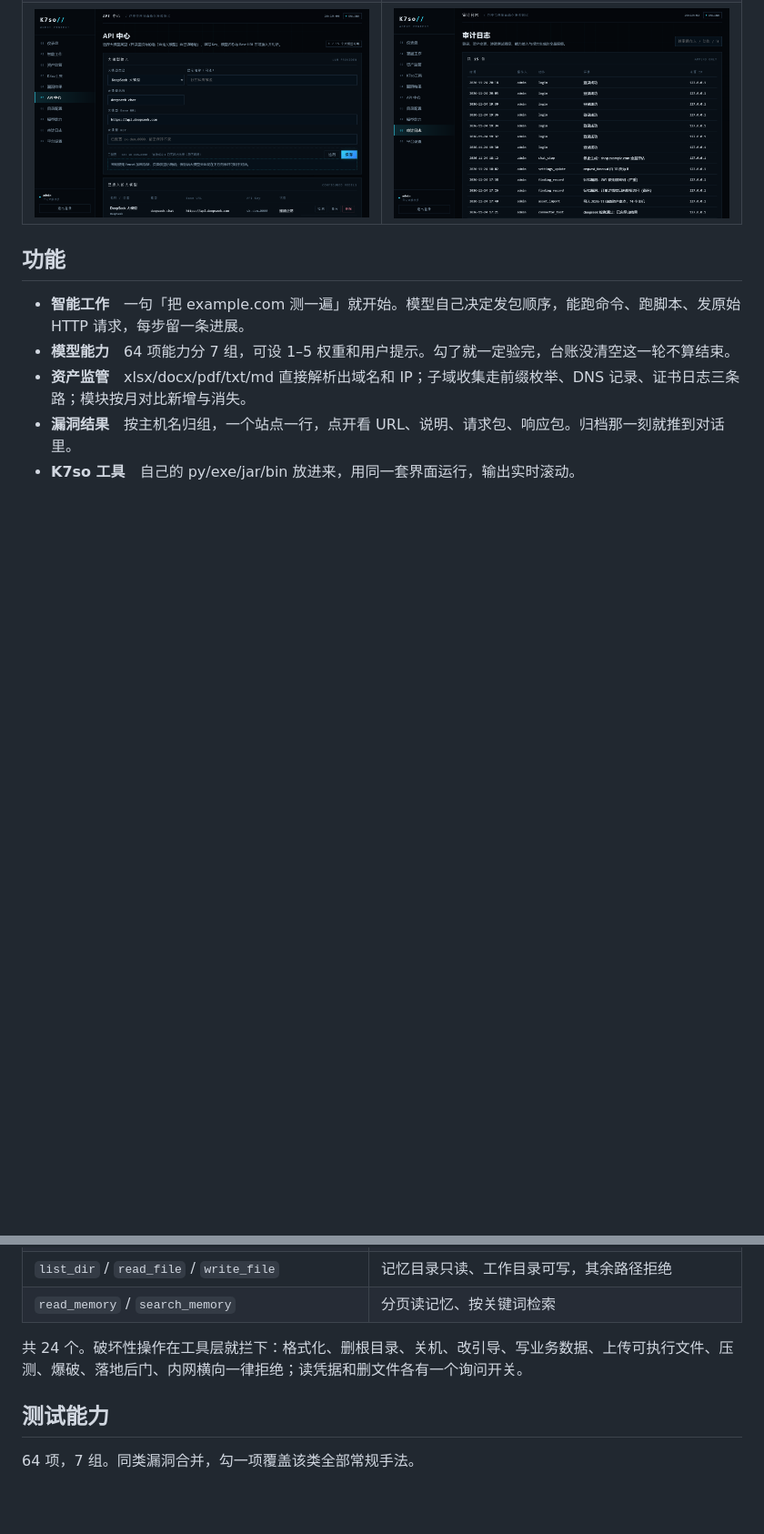
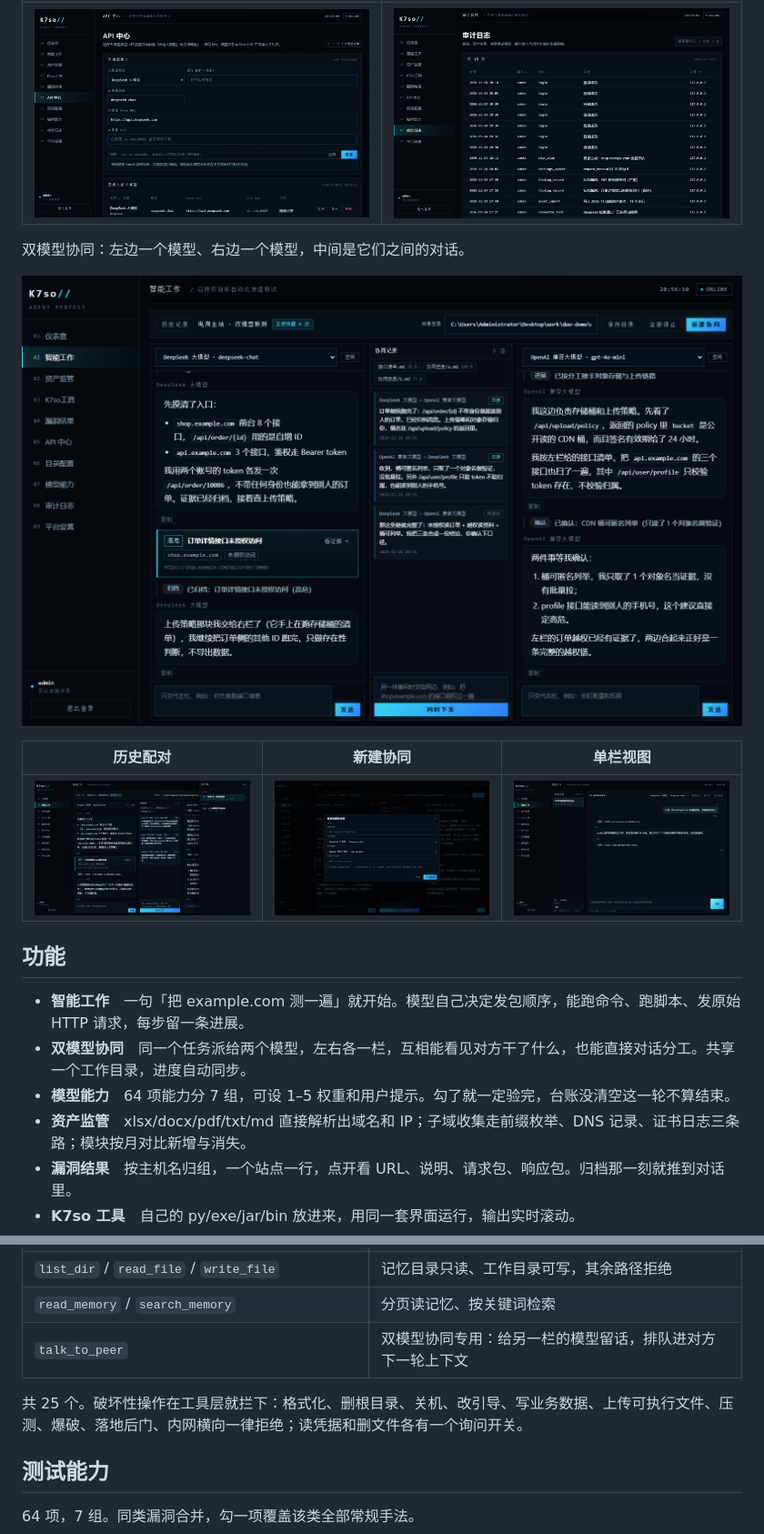
Before and after one commit to K7so/K7so, a Markdown page: README.md, 2 parts joined by grey strips. Shown at 91% size. GitHub-like rendering; pictures changed too: docs/screenshots/09-duo-collab.png (added), docs/screenshots/10-duo-history.png (added), docs/screenshots/11-duo-new.png (added); blank space fills up the shorter version.

```diff
--- a/README.md
+++ b/README.md
@@ -20,9 +20,18 @@ FastAPI + 原生 HTML/CSS/JS + SQLite。运行时只依赖 4 个 Python 包，
 | **API 中心** | **审计日志** |
 | ![](docs/screenshots/07-connectors.png) | ![](docs/screenshots/08-audit.png) |
 
+双模型协同：左边一个模型、右边一个模型，中间是它们之间的对话。
+
+![](docs/screenshots/09-duo-collab.png)
+
+| **历史配对** | **新建协同** | **单栏视图** |
+| --- | --- | --- |
+| ![](docs/screenshots/10-duo-history.png) | ![](docs/screenshots/11-duo-new.png) | ![](docs/screenshots/12-duo-single.png) |
+
 ## 功能
 
 - **智能工作**　一句「把 example.com 测一遍」就开始。模型自己决定发包顺序，能跑命令、跑脚本、发原始 HTTP 请求，每步留一条进展。
+- **双模型协同**　同一个任务派给两个模型，左右各一栏，互相能看见对方干了什么，也能直接对话分工。共享一个工作目录，进度自动同步。
 - **模型能力**　64 项能力分 7 组，可设 1–5 权重和用户提示。勾了就一定验完，台账没清空这一轮不算结束。
 - **资产监管**　xlsx/docx/pdf/txt/md 直接解析出域名和 IP；子域收集走前缀枚举、DNS 记录、证书日志三条路；模块按月对比新增与消失。
 - **漏洞结果**　按主机名归组，一个站点一行，点开看 URL、说明、请求包、响应包。归档那一刻就推到对话里。
@@ -70,8 +92,9 @@ K7so_ADMIN_PASSWORD='你的口令' python run.py
 | `list_connectors` / `test_connector` / `test_all_connectors` | 连接器查询与检测 |
 | `list_dir` / `read_file` / `write_file` | 记忆目录只读、工作目录可写，其余路径拒绝 |
 | `read_memory` / `search_memory` | 分页读记忆、按关键词检索 |
+| `talk_to_peer` | 双模型协同专用：给另一栏的模型留话，排队进对方下一轮上下文 |
 
-共 24 个。破坏性操作在工具层就拦下：格式化、删根目录、关机、改引导、写业务数据、上传可执行文件、压测、爆破、落地后门、内网横向一律拒绝；读凭据和删文件各有一个询问开关。
+共 25 个。破坏性操作在工具层就拦下：格式化、删根目录、关机、改引导、写业务数据、上传可执行文件、压测、爆破、落地后门、内网横向一律拒绝；读凭据和删文件各有一个询问开关。
 
 ## 测试能力
 
```
Also changed, not shown: other parts of README.md (+19 -5 lines), docs/screenshots/13-duo-dashboard.png (added), 13 other files.
